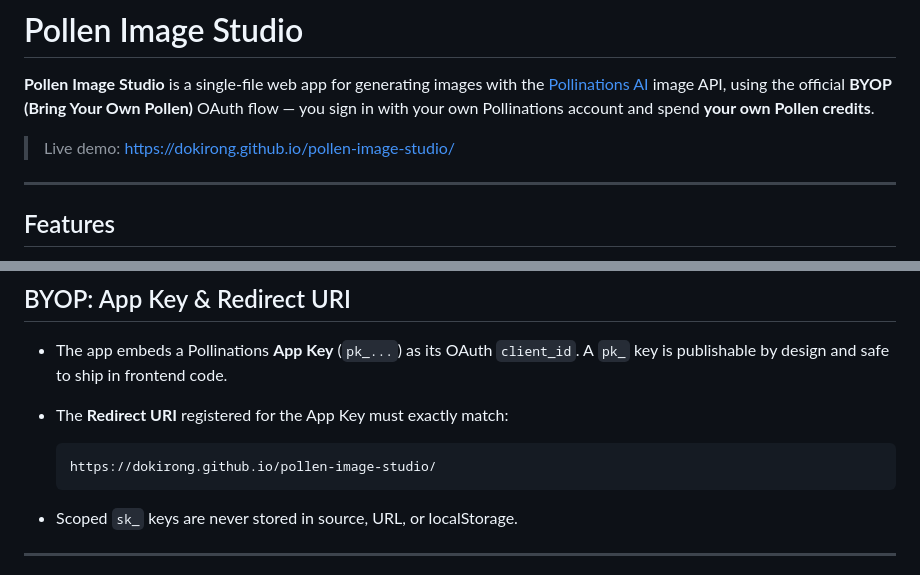
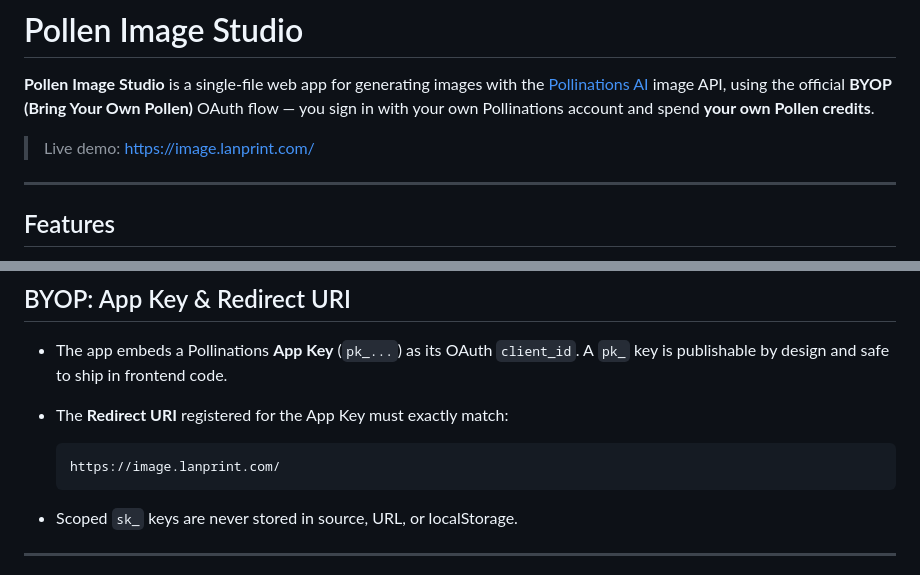
Before and after one commit to dokirong/pollen-image-studio, a Markdown page: README.md, 2 parts joined by grey strips. Rendered like a GitHub page.

Commit message:
docs: update URLs to image.lanprint.com

````diff
--- a/README.md
+++ b/README.md
@@ -5,7 +5,7 @@
 **BYOP (Bring Your Own Pollen)** OAuth flow — you sign in with your own
 Pollinations account and spend **your own Pollen credits**.
 
-> Live demo: https://dokirong.github.io/pollen-image-studio/
+> Live demo: https://image.lanprint.com/
 
 ---
 
@@ -66,7 +66,7 @@ Open `index.html` in a browser. No dependencies to install.
 - The **Redirect URI** registered for the App Key must exactly match:
 
   ```
-  https://dokirong.github.io/pollen-image-studio/
+  https://image.lanprint.com/
   ```
 
 - Scoped `sk_` keys are never stored in source, URL, or localStorage.
````
